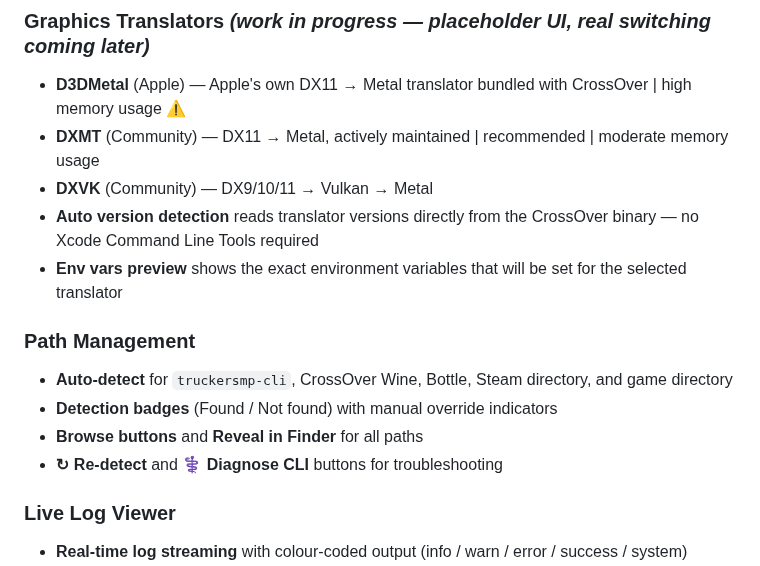
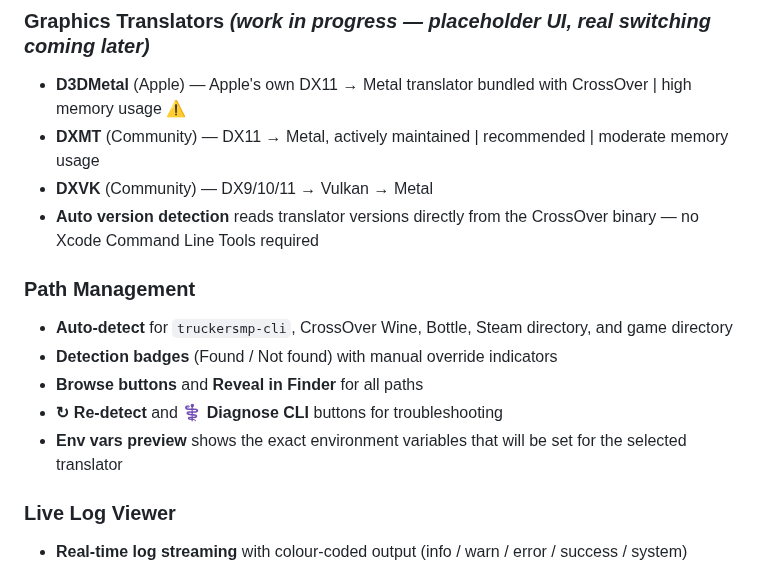
Before and after one commit to nohero765/truckersmp-macos, a Markdown page: README.md, the part around the change. Drawn GitHub-style.

```diff
--- a/README.md
+++ b/README.md
@@ -21,13 +21,13 @@ A native macOS GUI launcher for [TruckersMP](https://truckersmp.com) — the Eur
 - **DXMT** (Community) — DX11 → Metal, actively maintained | recommended | moderate memory usage
 - **DXVK** (Community) — DX9/10/11 → Vulkan → Metal
 - **Auto version detection** reads translator versions directly from the CrossOver binary — no Xcode Command Line Tools required
-- **Env vars preview** shows the exact environment variables that will be set for the selected translator
 
 ### Path Management
 - **Auto-detect** for `truckersmp-cli`, CrossOver Wine, Bottle, Steam directory, and game directory
 - **Detection badges** (Found / Not found) with manual override indicators
 - **Browse buttons** and **Reveal in Finder** for all paths
 - **↻ Re-detect** and **⚕ Diagnose CLI** buttons for troubleshooting
+- **Env vars preview** shows the exact environment variables that will be set for the selected translator
 
 ### Live Log Viewer
 - **Real-time log streaming** with colour-coded output (info / warn / error / success / system)
```
